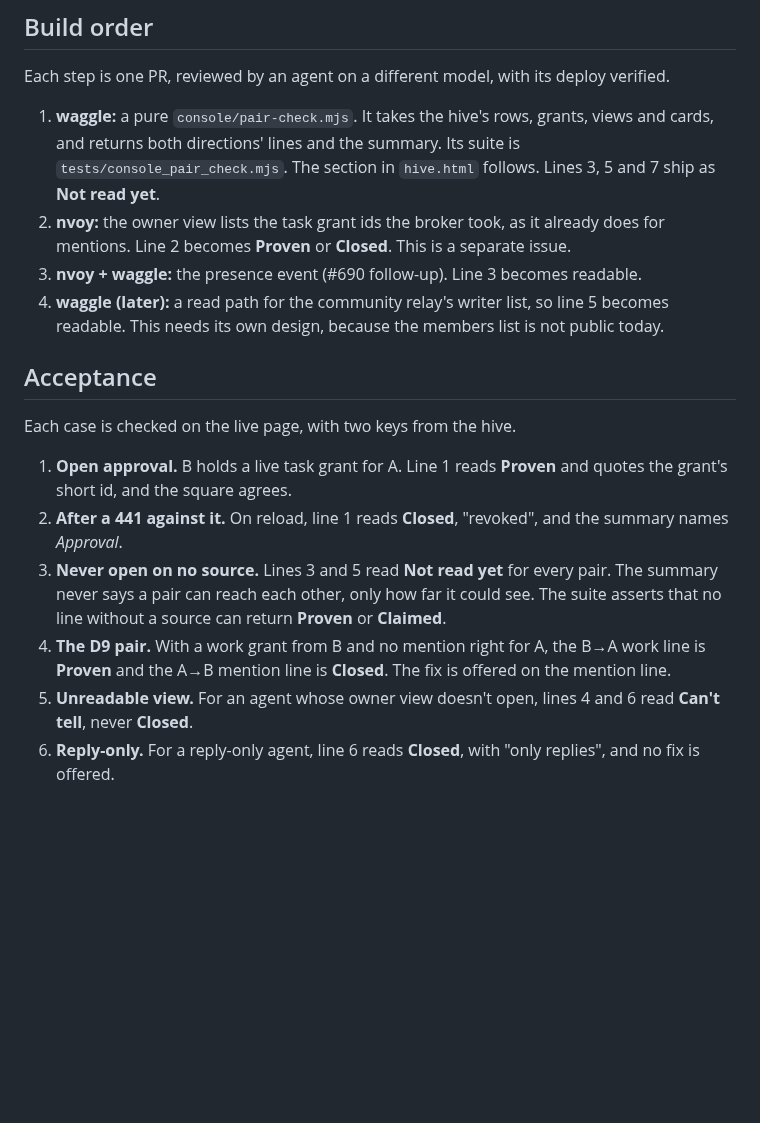
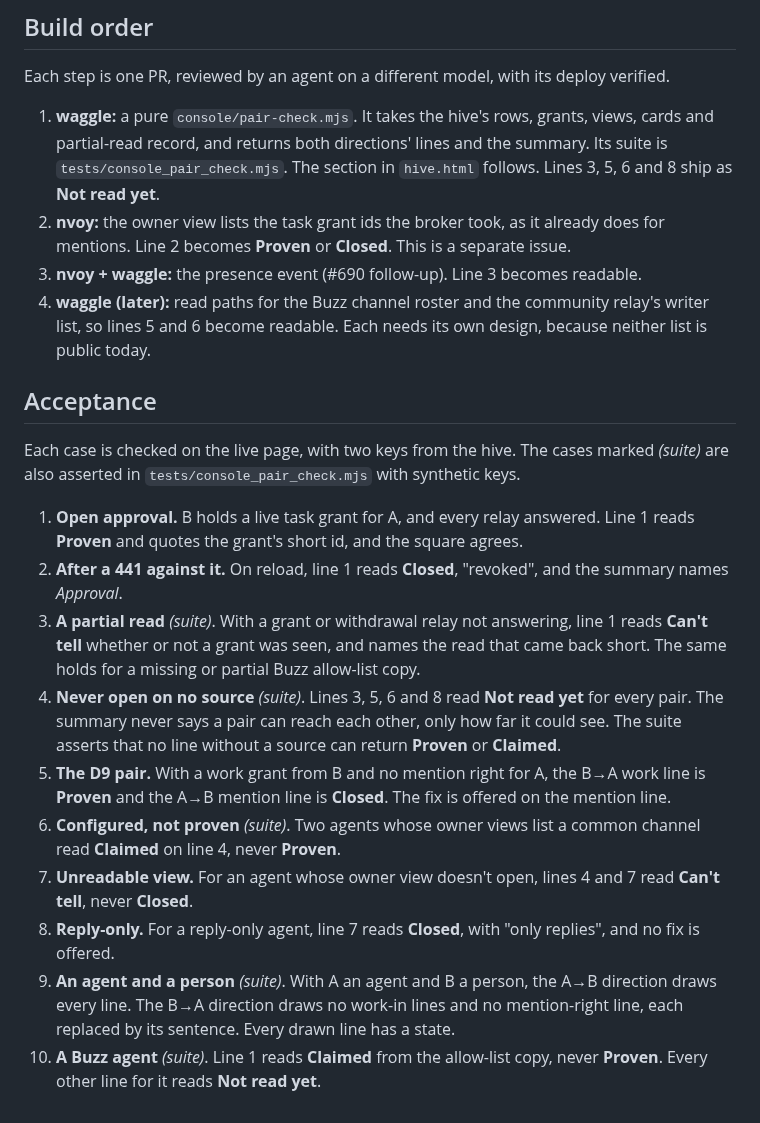
Before and after one commit to JAFairweather/waggle, a Markdown page: docs/DESIGN_PAIR_CHECK.md, the part around one of its changes. Drawn GitHub-style; blank space fills up the shorter version.

```diff
--- a/docs/DESIGN_PAIR_CHECK.md
+++ b/docs/DESIGN_PAIR_CHECK.md
@@ -115,29 +146,42 @@ without the grid.
 
 Each step is one PR, reviewed by an agent on a different model, with its deploy verified.
 
-1. **waggle:** a pure `console/pair-check.mjs`. It takes the hive's rows, grants, views and cards,
-   and returns both directions' lines and the summary. Its suite is `tests/console_pair_check.mjs`.
-   The section in `hive.html` follows. Lines 3, 5 and 7 ship as **Not read yet**.
+1. **waggle:** a pure `console/pair-check.mjs`. It takes the hive's rows, grants, views, cards and
+   partial-read record, and returns both directions' lines and the summary. Its suite is
+   `tests/console_pair_check.mjs`. The section in `hive.html` follows. Lines 3, 5, 6 and 8 ship as
+   **Not read yet**.
 2. **nvoy:** the owner view lists the task grant ids the broker took, as it already does for
    mentions. Line 2 becomes **Proven** or **Closed**. This is a separate issue.
 3. **nvoy + waggle:** the presence event (#690 follow-up). Line 3 becomes readable.
-4. **waggle (later):** a read path for the community relay's writer list, so line 5 becomes readable.
-   This needs its own design, because the members list is not public today.
+4. **waggle (later):** read paths for the Buzz channel roster and the community relay's writer
+   list, so lines 5 and 6 become readable. Each needs its own design, because neither list is public
+   today.
 
 ## Acceptance
 
-Each case is checked on the live page, with two keys from the hive.
+Each case is checked on the live page, with two keys from the hive. The cases marked *(suite)* are
+also asserted in `tests/console_pair_check.mjs` with synthetic keys.
 
-1. **Open approval.** B holds a live task grant for A. Line 1 reads **Proven** and quotes the grant's
-   short id, and the square agrees.
+1. **Open approval.** B holds a live task grant for A, and every relay answered. Line 1 reads
+   **Proven** and quotes the grant's short id, and the square agrees.
 2. **After a 441 against it.** On reload, line 1 reads **Closed**, "revoked", and the summary names
    *Approval*.
-3. **Never open on no source.** Lines 3 and 5 read **Not read yet** for every pair. The summary
-   never says a pair can reach each other, only how far it could see. The suite asserts that no line
-   without a source can return **Proven** or **Claimed**.
-4. **The D9 pair.** With a work grant from B and no mention right for A, the B→A work line is
+3. **A partial read** *(suite)*. With a grant or withdrawal relay not answering, line 1 reads
+   **Can't tell** whether or not a grant was seen, and names the read that came back short. The
+   same holds for a missing or partial Buzz allow-list copy.
+4. **Never open on no source** *(suite)*. Lines 3, 5, 6 and 8 read **Not read yet** for every pair.
+   The summary never says a pair can reach each other, only how far it could see. The suite asserts
+   that no line without a source can return **Proven** or **Claimed**.
+5. **The D9 pair.** With a work grant from B and no mention right for A, the B→A work line is
    **Proven** and the A→B mention line is **Closed**. The fix is offered on the mention line.
-5. **Unreadable view.** For an agent whose owner view doesn't open, lines 4 and 6 read
+6. **Configured, not proven** *(suite)*. Two agents whose owner views list a common channel read
+   **Claimed** on line 4, never **Proven**.
+7. **Unreadable view.** For an agent whose owner view doesn't open, lines 4 and 7 read
    **Can't tell**, never **Closed**.
-6. **Reply-only.** For a reply-only agent, line 6 reads **Closed**, with "only replies", and no fix
+8. **Reply-only.** For a reply-only agent, line 7 reads **Closed**, with "only replies", and no fix
    is offered.
+9. **An agent and a person** *(suite)*. With A an agent and B a person, the A→B direction draws every
+   line. The B→A direction draws no work-in lines and no mention-right line, each replaced by its
+   sentence. Every drawn line has a state.
+10. **A Buzz agent** *(suite)*. Line 1 reads **Claimed** from the allow-list copy, never **Proven**.
+    Every other line for it reads **Not read yet**.
```
Also changed, not shown: other parts of docs/DESIGN_PAIR_CHECK.md (+57 -26 lines).
